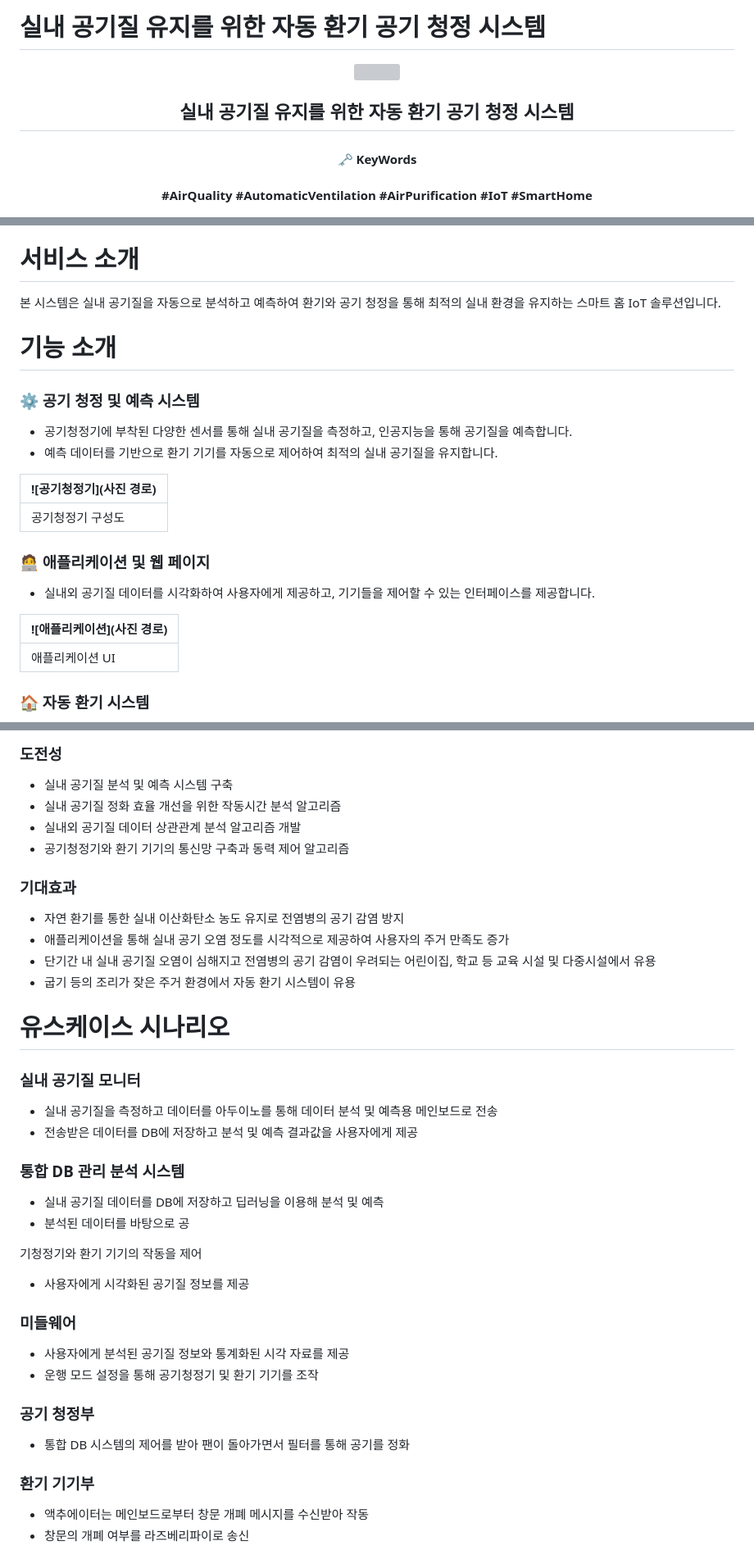
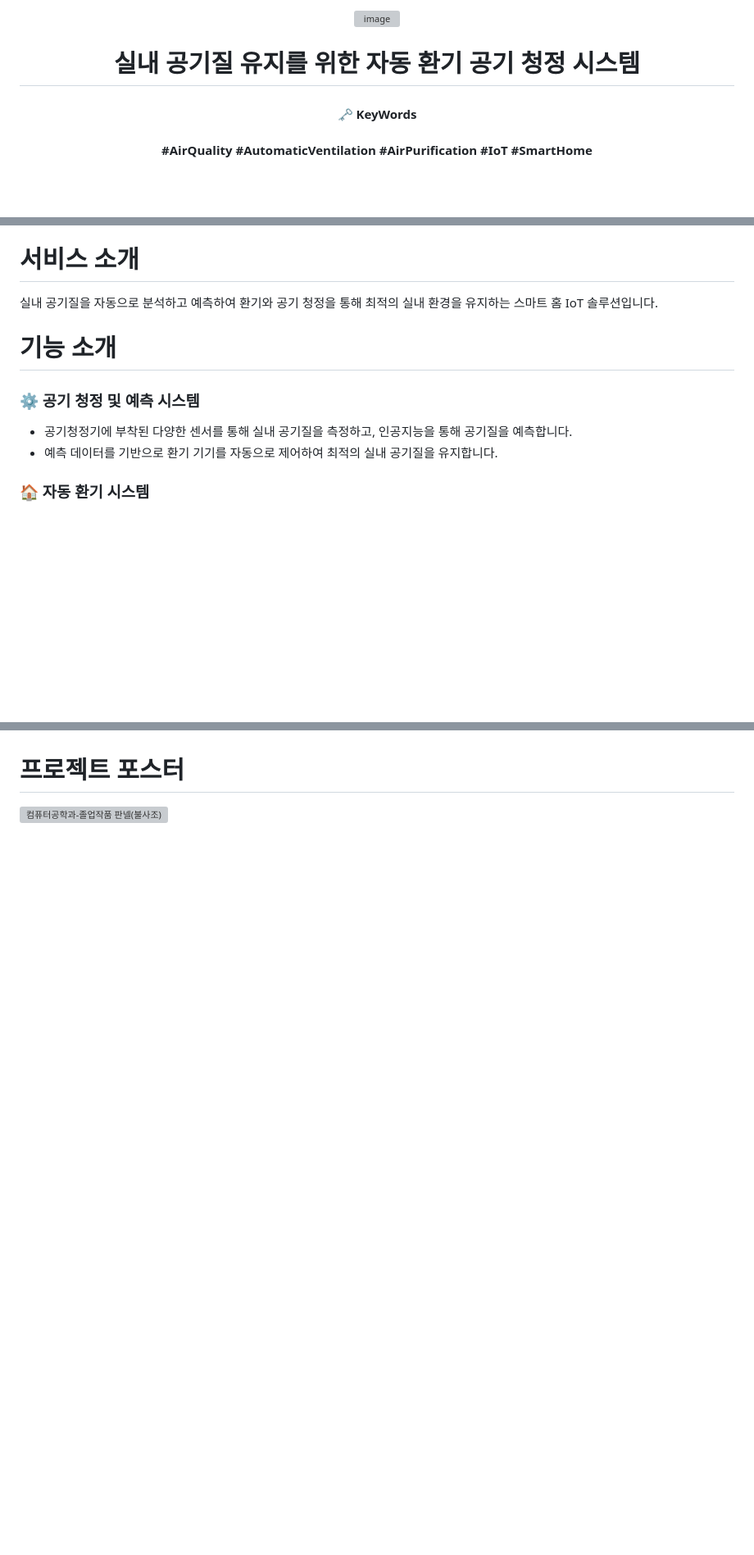
Before and after one commit to hey-dudegg/GreenDays, a Markdown page: README.md, 3 parts joined by grey strips. Shown at 82% size. Rendered like a GitHub page; blank space fills up the shorter version; grey boxes are pictures that could not be loaded.

```diff
--- a/README.md
+++ b/README.md
@@ -1,9 +1,6 @@
-# 실내 공기질 유지를 위한 자동 환기 공기 청정 시스템
-
-<div align="center">
-  <img src="https://raw.githubusercontent.com/hey-dudegg/OnCore-Project/5bd5e22f175f356d9802a76fb1d18b7bc0a91c4d/frontend/src/assets/NewBanner.svg">
-
-  <h2>실내 공기질 유지를 위한 자동 환기 공기 청정 시스템</h2>
+  <div align="center">
+    <img width="190" alt="image" src="https://github.com/hey-dudegg/GreenDays_Project/assets/154962837/eb0ece56-e66a-4ede-bcd8-2ff7dc8013d2">
+      <h1>실내 공기질 유지를 위한 자동 환기 공기 청정 시스템</h1>
   <h4>🗝️ KeyWords <h4/>
   <p>#AirQuality #AutomaticVentilation #AirPurification #IoT #SmartHome</p>
   <br>
@@ -25,7 +25,7 @@
 국민의 소득 수준 증가와 삶의 질에 관한 관심이 커지고, 하루 중 대부분을 실내 환경에서 생활함에 따라 ‘건강한 실내 환경요소’에 많은 국민의 관심이 집중되고 있습니다. 이에 따라 실내 공기질 유지를 위한 자동 환기 공기 청정 시스템을 개발하게 되었습니다.
 
 # 서비스 소개
-본 시스템은 실내 공기질을 자동으로 분석하고 예측하여 환기와 공기 청정을 통해 최적의 실내 환경을 유지하는 스마트 홈 IoT 솔루션입니다.
+실내 공기질을 자동으로 분석하고 예측하여 환기와 공기 청정을 통해 최적의 실내 환경을 유지하는 스마트 홈 IoT 솔루션입니다.
 
 # 기능 소개
 
@@ -33,17 +33,6 @@
 - 공기청정기에 부착된 다양한 센서를 통해 실내 공기질을 측정하고, 인공지능을 통해 공기질을 예측합니다.
 - 예측 데이터를 기반으로 환기 기기를 자동으로 제어하여 최적의 실내 공기질을 유지합니다.
 
-| ![공기청정기](사진 경로) |
-| ----------------------------------------------------------------------------- |
-| 공기청정기 구성도                                                            |
-
-### 🧑‍💻 애플리케이션 및 웹 페이지
-- 실내외 공기질 데이터를 시각화하여 사용자에게 제공하고, 기기들을 제어할 수 있는 인터페이스를 제공합니다.
-
-| ![애플리케이션](사진 경로) |
-| ----------------------------------------------------------------------------- |
-| 애플리케이션 UI                                                               |
-
 ### 🏠 자동 환기 시스템
 - 창문에 부착된 액추에이터를 통해 자동으로 창문을 개폐하여 환기를 시킵니다.
 - 외부인의 침입을 감지하는 충격 센서가 포함되어 있습니다.
@@ -123,35 +69,2 @@
-### 도전성
-- 실내 공기질 분석 및 예측 시스템 구축
-- 실내 공기질 정화 효율 개선을 위한 작동시간 분석 알고리즘
-- 실내외 공기질 데이터 상관관계 분석 알고리즘 개발
-- 공기청정기와 환기 기기의 통신망 구축과 동력 제어 알고리즘
-
-### 기대효과
-- 자연 환기를 통한 실내 이산화탄소 농도 유지로 전염병의 공기 감염 방지
-- 애플리케이션을 통해 실내 공기 오염 정도를 시각적으로 제공하여 사용자의 주거 만족도 증가
-- 단기간 내 실내 공기질 오염이 심해지고 전염병의 공기 감염이 우려되는 어린이집, 학교 등 교육 시설 및 다중시설에서 유용
-- 굽기 등의 조리가 잦은 주거 환경에서 자동 환기 시스템이 유용
-
-# 유스케이스 시나리오
-
-### 실내 공기질 모니터
-- 실내 공기질을 측정하고 데이터를 아두이노를 통해 데이터 분석 및 예측용 메인보드로 전송
-- 전송받은 데이터를 DB에 저장하고 분석 및 예측 결과값을 사용자에게 제공
-
-### 통합 DB 관리 분석 시스템
-- 실내 공기질 데이터를 DB에 저장하고 딥러닝을 이용해 분석 및 예측
-- 분석된 데이터를 바탕으로 공
-
-기청정기와 환기 기기의 작동을 제어
-- 사용자에게 시각화된 공기질 정보를 제공
-
-### 미들웨어
-- 사용자에게 분석된 공기질 정보와 통계화된 시각 자료를 제공
-- 운행 모드 설정을 통해 공기청정기 및 환기 기기를 조작
-
-### 공기 청정부
-- 통합 DB 시스템의 제어를 받아 팬이 돌아가면서 필터를 통해 공기를 정화
-
-### 환기 기기부
-- 액추에이터는 메인보드로부터 창문 개폐 메시지를 수신받아 작동
-- 창문의 개폐 여부를 라즈베리파이로 송신
+# 프로젝트 포스터
+<img width="961" alt="컴퓨터공학과-졸업작품 판넬(불사조)" src="https://github.com/hey-dudegg/GreenDays_Project/assets/154962837/520180ea-0283-4007-8537-53b1531d8545">
```
Also changed, not shown: other parts of README.md (+30 -70 lines).
